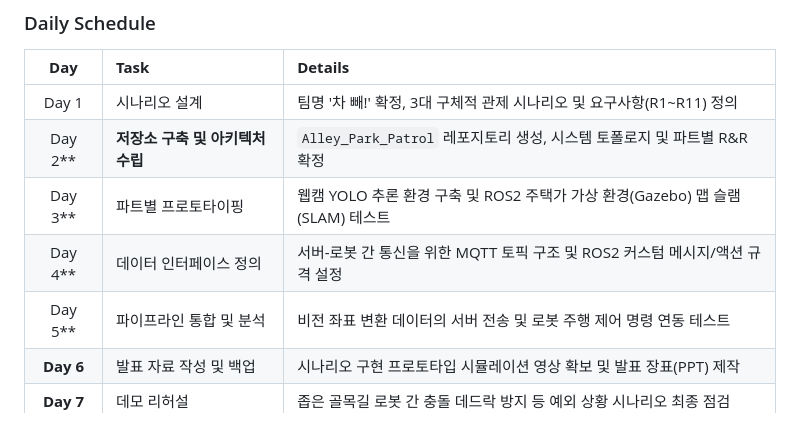
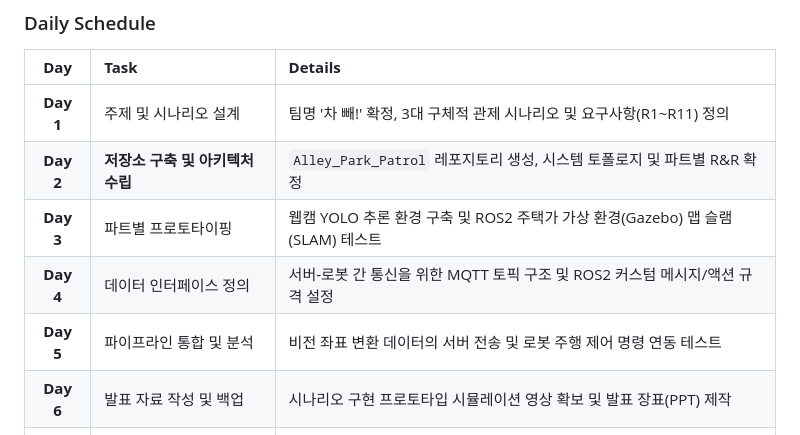
Before and after one commit to habin-k/Alley_Park_Patrol, a Markdown page: README.md, the part around the change. GitHub-like rendering.

```diff
--- a/README.md
+++ b/README.md
@@ -39,11 +39,11 @@
 
 | **Day** | **Task** | **Details** |
 | :---: | :--- | :--- |
-| Day 1 | 시나리오 설계 | 팀명 '차 빼!' 확정, 3대 구체적 관제 시나리오 및 요구사항(R1~R11) 정의 |
-| Day 2** | **저장소 구축 및 아키텍처 수립** | `Alley_Park_Patrol` 레포지토리 생성, 시스템 토폴로지 및 파트별 R&R 확정 |
-| Day 3** | 파트별 프로토타이핑 | 웹캠 YOLO 추론 환경 구축 및 ROS2 주택가 가상 환경(Gazebo) 맵 슬램(SLAM) 테스트 |
-| Day 4** | 데이터 인터페이스 정의 | 서버-로봇 간 통신을 위한 MQTT 토픽 구조 및 ROS2 커스텀 메시지/액션 규격 설정 |
-| Day 5** | 파이프라인 통합 및 분석 | 비전 좌표 변환 데이터의 서버 전송 및 로봇 주행 제어 명령 연동 테스트 |
+| **Day 1** | 주제 및 시나리오 설계 | 팀명 '차 빼!' 확정, 3대 구체적 관제 시나리오 및 요구사항(R1~R11) 정의 |
+| **Day 2** | **저장소 구축 및 아키텍처 수립** | `Alley_Park_Patrol` 레포지토리 생성, 시스템 토폴로지 및 파트별 R&R 확정 |
+| **Day 3** | 파트별 프로토타이핑 | 웹캠 YOLO 추론 환경 구축 및 ROS2 주택가 가상 환경(Gazebo) 맵 슬램(SLAM) 테스트 |
+| **Day 4** | 데이터 인터페이스 정의 | 서버-로봇 간 통신을 위한 MQTT 토픽 구조 및 ROS2 커스텀 메시지/액션 규격 설정 |
+| **Day 5** | 파이프라인 통합 및 분석 | 비전 좌표 변환 데이터의 서버 전송 및 로봇 주행 제어 명령 연동 테스트 |
 | **Day 6** | 발표 자료 작성 및 백업 | 시나리오 구현 프로토타입 시뮬레이션 영상 확보 및 발표 장표(PPT) 제작 |
 | **Day 7** | 데모 리허설 | 좁은 골목길 로봇 간 충돌 데드락 방지 등 예외 상황 시나리오 최종 점검 |
 | **Day 8** | **최종 발표** | 프로젝트 시스템 설계 아키텍처 및 핵심 통신 파이프라인 구축 결과 발표 |
```
